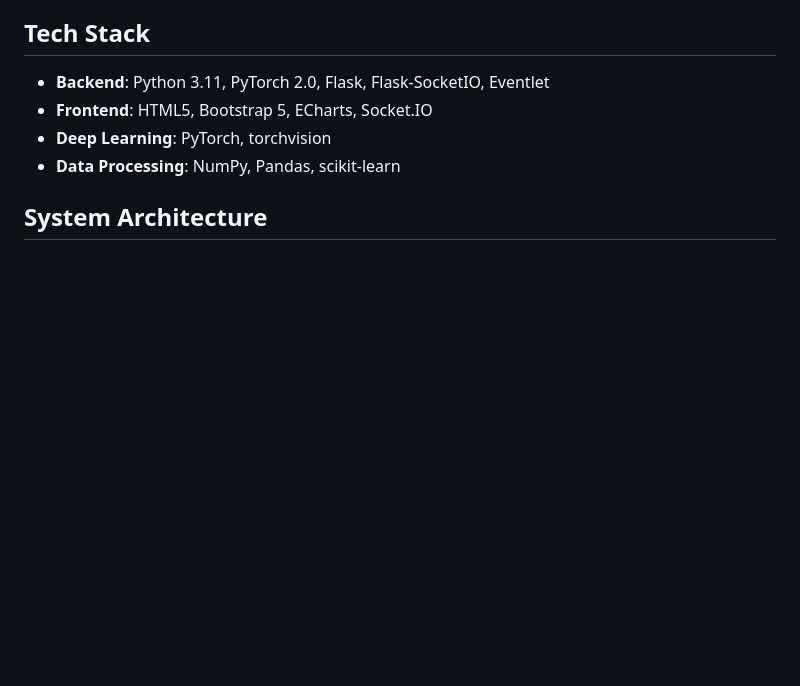
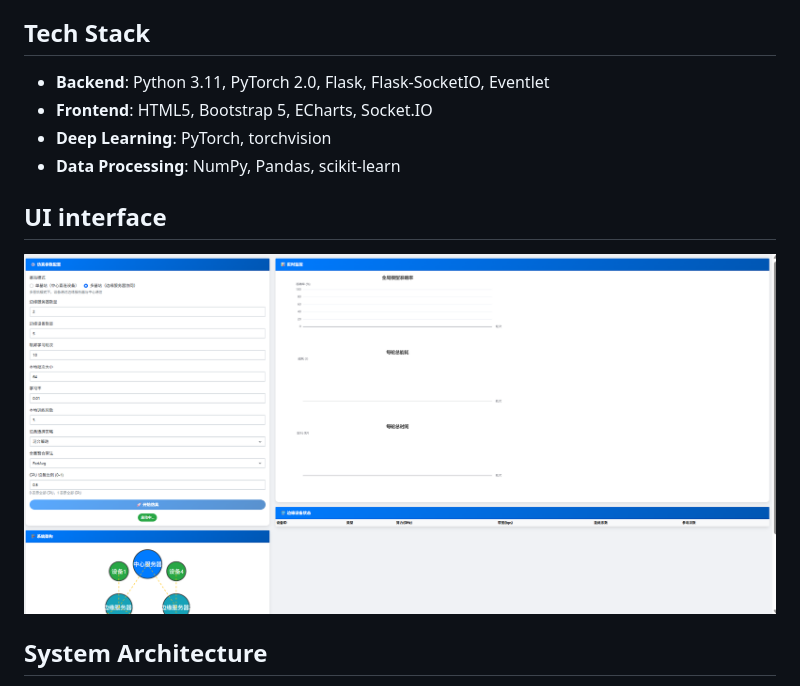
Before and after one commit to wingter562/EdgeFLSim, a Markdown page: README.md, the part around the change. GitHub-like rendering; blank space fills up the shorter version.

```diff
--- a/README.md
+++ b/README.md
@@ -22,6 +22,9 @@ This project is a modeling and simulation platform designed for **Edge Intellige
 - **Frontend**: HTML5, Bootstrap 5, ECharts, Socket.IO
 - **Deep Learning**: PyTorch, torchvision
 - **Data Processing**: NumPy, Pandas, scikit-learn
+
+## UI interface
+![Alt text](EdgeFLSim_UI.png "A screenshot of EdgeFLSim's UI interface")
 
 ## System Architecture
 
```
